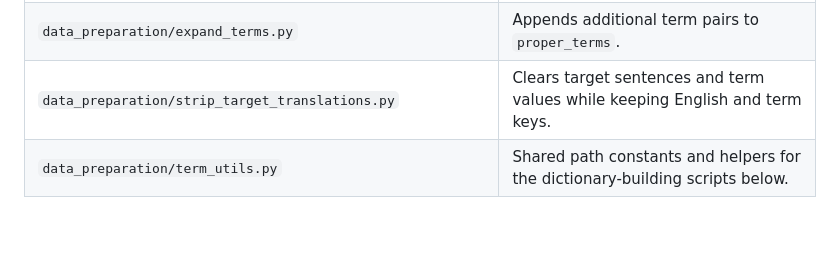
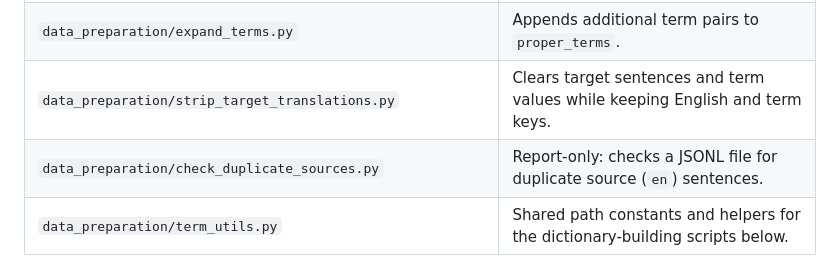
Before and after one commit to vnpnko/terminology-translation, a Markdown page: README.md, the part around the change. Rendered like a GitHub page; blank space fills up the shorter version.

Commit message:
fix: add check for duplicate source sentences in data preparation scripts

```diff
--- a/README.md
+++ b/README.md
@@ -56,6 +56,7 @@ Genuinely shared code lives in `src/`. Single-experiment scripts live under the
 | `data_preparation/clean_poor_proper_terms.py`              | Removes weak or generic entries from `proper_terms`.                         |
 | `data_preparation/expand_terms.py`                         | Appends additional term pairs to `proper_terms`.                             |
 | `data_preparation/strip_target_translations.py`            | Clears target sentences and term values while keeping English and term keys. |
+| `data_preparation/check_duplicate_sources.py`               | Report-only: checks a JSONL file for duplicate source (`en`) sentences.      |
 | `data_preparation/term_utils.py`                           | Shared path constants and helpers for the dictionary-building scripts below. |
 
 Two dictionary-building scripts are experiment-specific and live in [`experiments/03_dataset_comparison/scripts/`](experiments/03_dataset_comparison/README.md):
```
